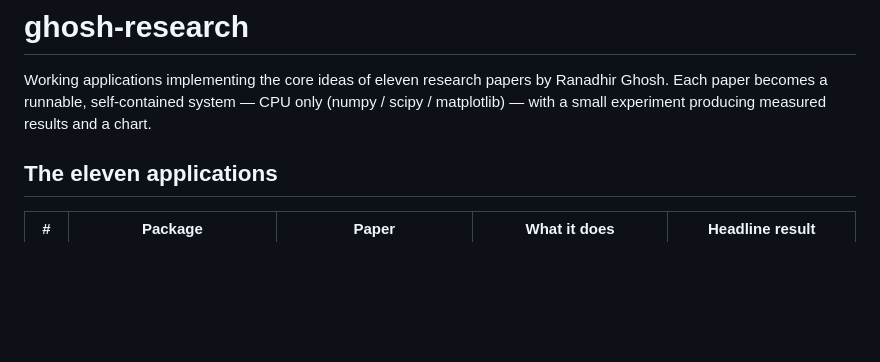
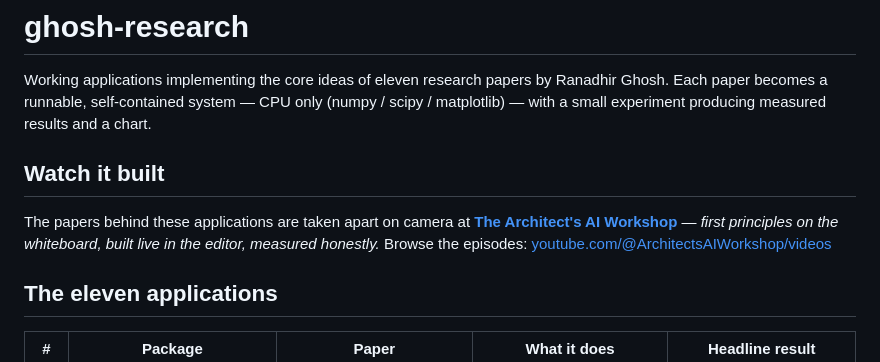
Before and after one commit to ranadhir19/research, a Markdown page: README.md, the part around the change. GitHub-like rendering; blank space fills up the shorter version.

Commit message:
Add 'Watch it built' channel banner to README

```diff
--- a/README.md
+++ b/README.md
@@ -3,6 +3,10 @@
 Working applications implementing the core ideas of eleven research papers by Ranadhir Ghosh.
 Each paper becomes a runnable, self-contained system — CPU only (numpy / scipy / matplotlib) —
 with a small experiment producing measured results and a chart.
+
+## Watch it built
+
+The papers behind these applications are taken apart on camera at **[The Architect's AI Workshop](https://www.youtube.com/@ArchitectsAIWorkshop)** — *first principles on the whiteboard, built live in the editor, measured honestly.* Browse the episodes: [youtube.com/@ArchitectsAIWorkshop/videos](https://www.youtube.com/@ArchitectsAIWorkshop/videos)
 
 ## The eleven applications
 
```
